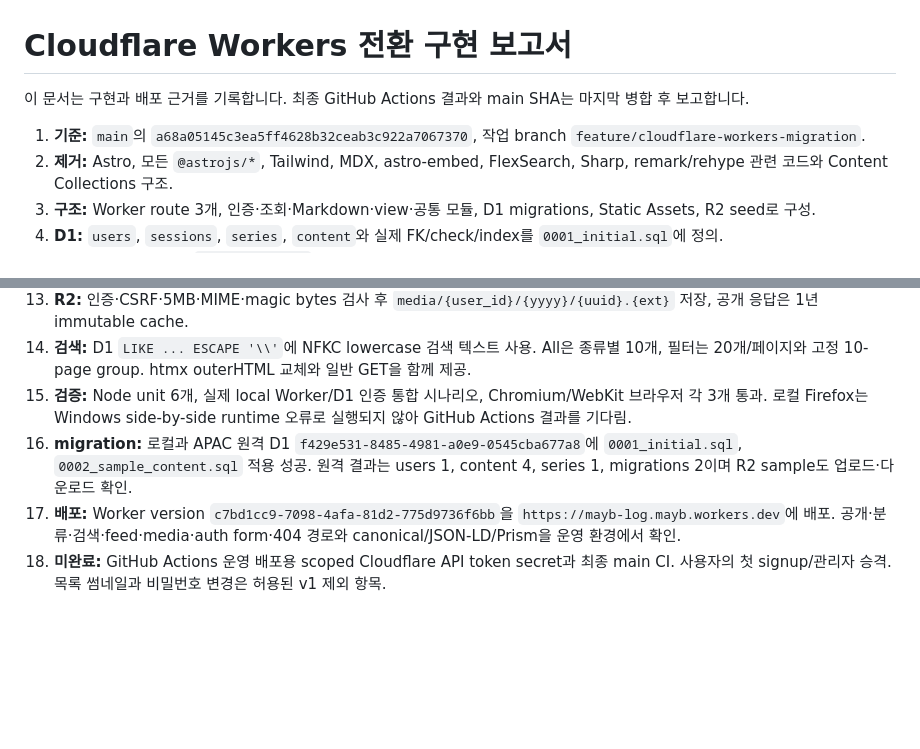
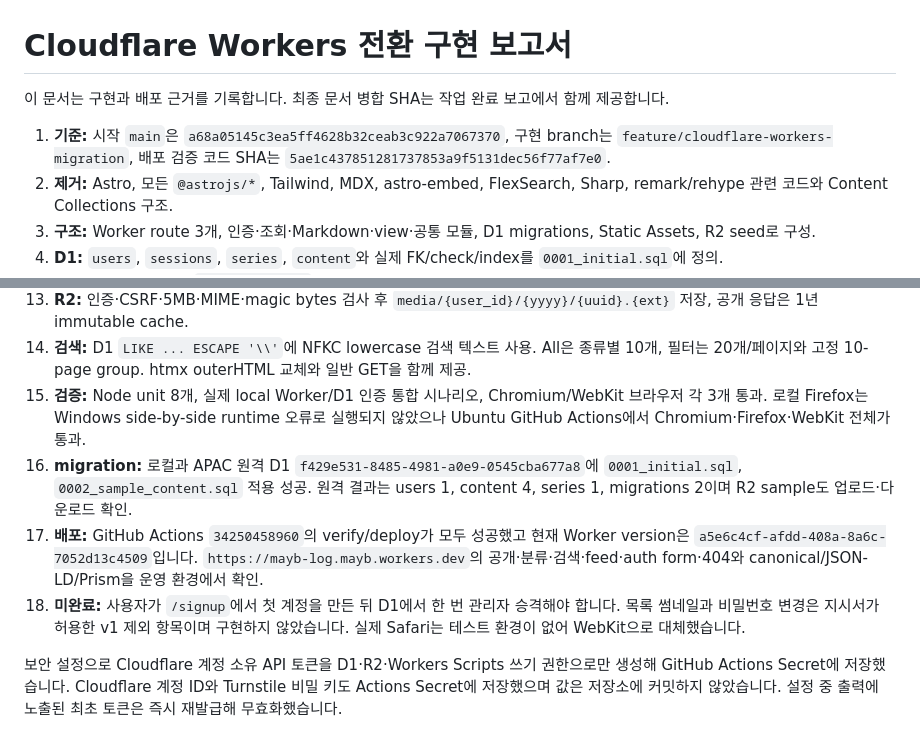
Before and after one commit to zhdlxh48/mayb-log, a Markdown page: docs/IMPLEMENTATION_REPORT.md, 2 parts joined by grey strips. Drawn GitHub-style; blank space fills up the shorter version.

Commit message:
docs: record final Worker deployment

```diff
--- a/docs/IMPLEMENTATION_REPORT.md
+++ b/docs/IMPLEMENTATION_REPORT.md
@@ -1,8 +1,8 @@
 # Cloudflare Workers 전환 구현 보고서
 
-이 문서는 구현과 배포 근거를 기록합니다. 최종 GitHub Actions 결과와 main SHA는 마지막 병합 후 보고합니다.
+이 문서는 구현과 배포 근거를 기록합니다. 최종 문서 병합 SHA는 작업 완료 보고에서 함께 제공합니다.
 
-1. **기준:** `main`의 `a68a05145c3ea5ff4628b32ceab3c922a7067370`, 작업 branch `feature/cloudflare-workers-migration`.
+1. **기준:** 시작 `main`은 `a68a05145c3ea5ff4628b32ceab3c922a7067370`, 구현 branch는 `feature/cloudflare-workers-migration`, 배포 검증 코드 SHA는 `5ae1c437851281737853a9f5131dec56f77af7e0`.
 2. **제거:** Astro, 모든 `@astrojs/*`, Tailwind, MDX, astro-embed, FlexSearch, Sharp, remark/rehype 관련 코드와 Content Collections 구조.
 3. **구조:** Worker route 3개, 인증·조회·Markdown·view·공통 모듈, D1 migrations, Static Assets, R2 seed로 구성.
 4. **D1:** `users`, `sessions`, `series`, `content`와 실제 FK/check/index를 `0001_initial.sql`에 정의.
@@ -16,7 +16,9 @@
 12. **이미지 압축:** browser-image-compression 2.0.2, Web Worker, WebP, quality 0.82, 긴 변 1600px. 2400×1800 생성 sample은 Chromium에서 89,762B → 3,976B, WebKit에서 21,388B → 3,976B인 1600×1200 WebP로 변환됨.
 13. **R2:** 인증·CSRF·5MB·MIME·magic bytes 검사 후 `media/{user_id}/{yyyy}/{uuid}.{ext}` 저장, 공개 응답은 1년 immutable cache.
 14. **검색:** D1 `LIKE ... ESCAPE '\\'`에 NFKC lowercase 검색 텍스트 사용. All은 종류별 10개, 필터는 20개/페이지와 고정 10-page group. htmx outerHTML 교체와 일반 GET을 함께 제공.
-15. **검증:** Node unit 6개, 실제 local Worker/D1 인증 통합 시나리오, Chromium/WebKit 브라우저 각 3개 통과. 로컬 Firefox는 Windows side-by-side runtime 오류로 실행되지 않아 GitHub Actions 결과를 기다림.
+15. **검증:** Node unit 8개, 실제 local Worker/D1 인증 통합 시나리오, Chromium/WebKit 브라우저 각 3개 통과. 로컬 Firefox는 Windows side-by-side runtime 오류로 실행되지 않았으나 Ubuntu GitHub Actions에서 Chromium·Firefox·WebKit 전체가 통과.
 16. **migration:** 로컬과 APAC 원격 D1 `f429e531-8485-4981-a0e9-0545cba677a8`에 `0001_initial.sql`, `0002_sample_content.sql` 적용 성공. 원격 결과는 users 1, content 4, series 1, migrations 2이며 R2 sample도 업로드·다운로드 확인.
-17. **배포:** Worker version `c7bd1cc9-7098-4afa-81d2-775d9736f6bb`을 `https://mayb-log.mayb.workers.dev`에 배포. 공개·분류·검색·feed·media·auth form·404 경로와 canonical/JSON-LD/Prism을 운영 환경에서 확인.
-18. **미완료:** GitHub Actions 운영 배포용 scoped Cloudflare API token secret과 최종 main CI. 사용자의 첫 signup/관리자 승격. 목록 썸네일과 비밀번호 변경은 허용된 v1 제외 항목.
+17. **배포:** GitHub Actions `34250458960`의 verify/deploy가 모두 성공했고 현재 Worker version은 `a5e6c4cf-afdd-408a-8a6c-7052d13c4509`입니다. `https://mayb-log.mayb.workers.dev`의 공개·분류·검색·feed·auth form·404와 canonical/JSON-LD/Prism을 운영 환경에서 확인.
+18. **미완료:** 사용자가 `/signup`에서 첫 계정을 만든 뒤 D1에서 한 번 관리자 승격해야 합니다. 목록 썸네일과 비밀번호 변경은 지시서가 허용한 v1 제외 항목이며 구현하지 않았습니다. 실제 Safari는 테스트 환경이 없어 WebKit으로 대체했습니다.
+
+보안 설정으로 Cloudflare 계정 소유 API 토큰을 D1·R2·Workers Scripts 쓰기 권한으로만 생성해 GitHub Actions Secret에 저장했습니다. Cloudflare 계정 ID와 Turnstile 비밀 키도 Actions Secret에 저장했으며 값은 저장소에 커밋하지 않았습니다. 설정 중 출력에 노출된 최초 토큰은 즉시 재발급해 무효화했습니다.
```
